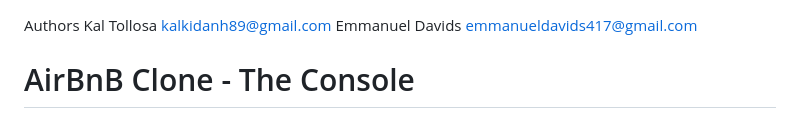
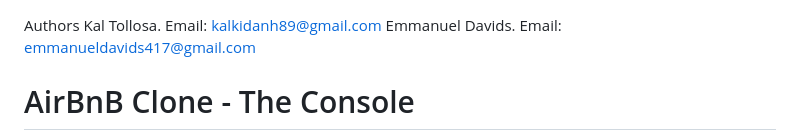
Before and after one commit to kalkidanh/AirBnB_clone_v4, a Markdown page: README.md, the part around the change. Rendered like a GitHub page.

```diff
--- a/README.md
+++ b/README.md
@@ -1,6 +1,6 @@
 Authors
-Kal Tollosa kalkidanh89@gmail.com
-Emmanuel Davids emmanueldavids417@gmail.com
+Kal Tollosa. Email: kalkidanh89@gmail.com
+Emmanuel Davids. Email: emmanueldavids417@gmail.com
 # AirBnB Clone - The Console
 The console is the first segment of the AirBnB project at Holberton School that will collectively cover fundamental concepts of higher level programming. The goal of AirBnB project is to eventually deploy our server a simple copy of the AirBnB Website(HBnB). A command interpreter is created in this segment to manage objects for the AirBnB(HBnB) website.
 
```
